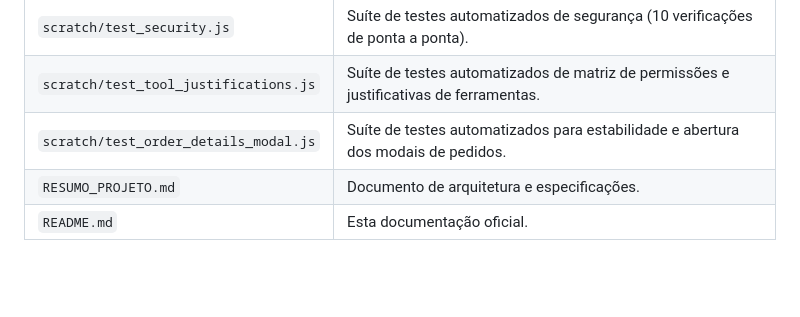
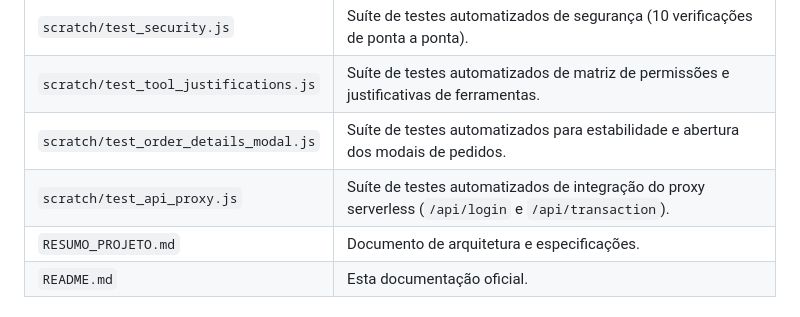
Before and after one commit to ErickRFinger/envioecompradematerialvigi, a Markdown page: README.md, the part around the change. GitHub-like rendering; blank space fills up the shorter version.

Commit message:
docs: registrar scratch/test_api_proxy.js na tabela da arquitetura

```diff
--- a/README.md
+++ b/README.md
@@ -93,6 +93,7 @@ graph TD
 | `scratch/test_security.js` | Suíte de testes automatizados de segurança (10 verificações de ponta a ponta). |
 | `scratch/test_tool_justifications.js` | Suíte de testes automatizados de matriz de permissões e justificativas de ferramentas. |
 | `scratch/test_order_details_modal.js` | Suíte de testes automatizados para estabilidade e abertura dos modais de pedidos. |
+| `scratch/test_api_proxy.js` | Suíte de testes automatizados de integração do proxy serverless (`/api/login` e `/api/transaction`). |
 | `RESUMO_PROJETO.md` | Documento de arquitetura e especificações. |
 | `README.md` | Esta documentação oficial. |
 
```
